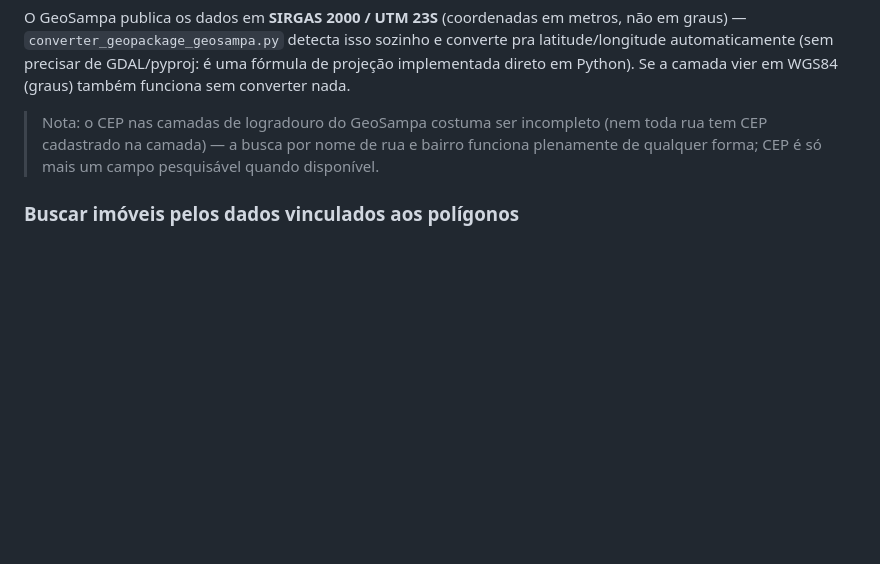
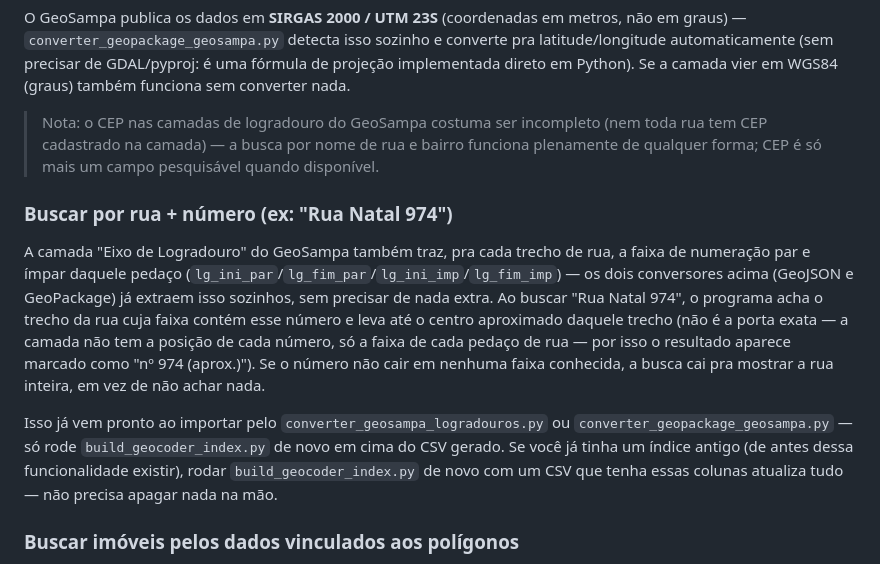
Before and after one commit to ArthurChaves79/financeiro-bot, a Markdown page: sig-view/README.md, the part around the change. Rendered like a GitHub page; blank space fills up the shorter version.

Commit message:
Documenta a busca por rua + numero no README

```diff
--- a/sig-view/README.md
+++ b/sig-view/README.md
@@ -285,6 +285,27 @@ converter nada.
 > nome de rua e bairro funciona plenamente de qualquer forma; CEP é só
 > mais um campo pesquisável quando disponível.
 
+### Buscar por rua + número (ex: "Rua Natal 974")
+
+A camada "Eixo de Logradouro" do GeoSampa também traz, pra cada trecho
+de rua, a faixa de numeração par e ímpar daquele pedaço
+(`lg_ini_par`/`lg_fim_par`/`lg_ini_imp`/`lg_fim_imp`) — os dois
+conversores acima (GeoJSON e GeoPackage) já extraem isso sozinhos,
+sem precisar de nada extra. Ao buscar "Rua Natal 974", o programa acha
+o trecho da rua cuja faixa contém esse número e leva até o centro
+aproximado daquele trecho (não é a porta exata — a camada não tem a
+posição de cada número, só a faixa de cada pedaço de rua — por isso o
+resultado aparece marcado como "nº 974 (aprox.)"). Se o número não
+cair em nenhuma faixa conhecida, a busca cai pra mostrar a rua inteira,
+em vez de não achar nada.
+
+Isso já vem pronto ao importar pelo `converter_geosampa_logradouros.py`
+ou `converter_geopackage_geosampa.py` — só rode `build_geocoder_index.py`
+de novo em cima do CSV gerado. Se você já tinha um índice antigo (de
+antes dessa funcionalidade existir), rodar `build_geocoder_index.py`
+de novo com um CSV que tenha essas colunas atualiza tudo — não precisa
+apagar nada na mão.
+
 ### Buscar imóveis pelos dados vinculados aos polígonos
 
 Depois de rodar `vincular_poligonos.py` (veja mais abaixo), a camada
```
